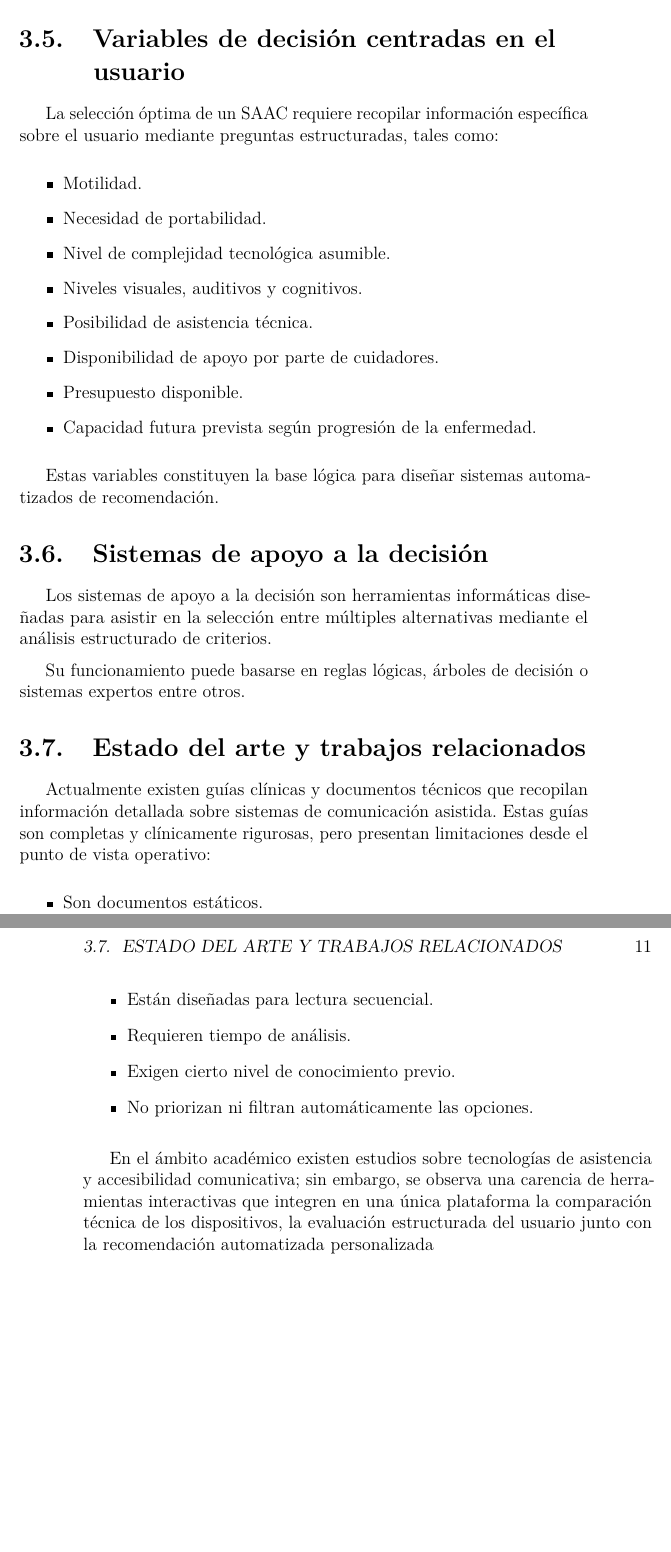
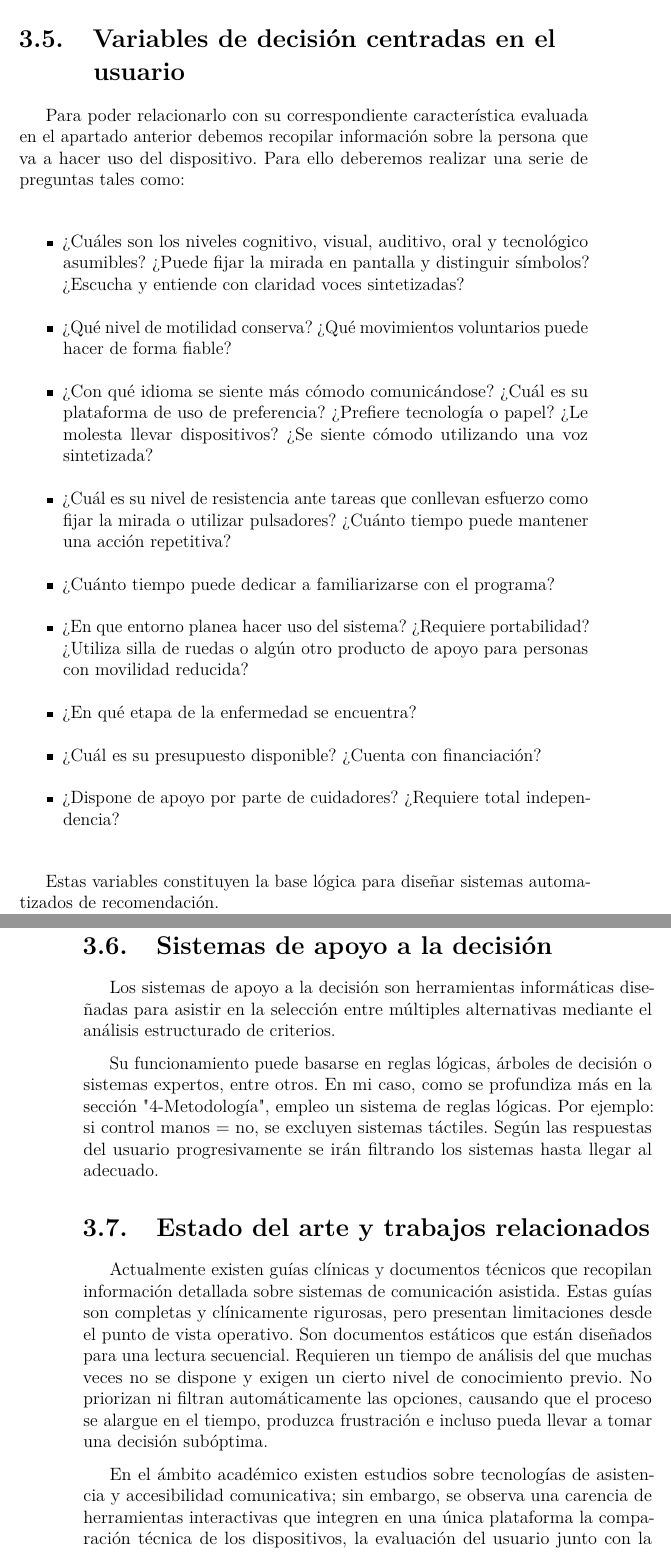
Before and after one commit to itslxcy/Trabajo-fin-de-grado, a LaTeX book (memoria.tex, which reads tex/3_teoricos.tex): two parts of pages 22 and 23 of 35, joined at a grey line, cut so that both start at the same text, the shorter picture padded with empty space. Compiled offline with pdfLaTeX.

Commit message:
Especificaciones en marco teórico

```diff
--- a/tex/3_teoricos.tex
+++ b/tex/3_teoricos.tex
@@ -112,17 +114,18 @@ La elección de un sistema de comunicación asistida debe basarse en criterios o
 
 \section{Variables de decisión centradas en el usuario}
 
-La selección óptima de un SAAC requiere recopilar información específica sobre el usuario mediante preguntas estructuradas, tales como:
+ Para poder relacionarlo con su correspondiente característica evaluada en el apartado anterior debemos recopilar información sobre la persona que va a hacer uso del dispositivo. Para ello deberemos realizar una serie de preguntas tales como:
 
 \begin{itemize}
-    \item Motilidad.
-    \item Necesidad de portabilidad.
-    \item Nivel de complejidad tecnológica asumible.
-    \item Niveles visuales, auditivos y cognitivos.
-    \item Posibilidad de asistencia técnica.
-    \item Disponibilidad de apoyo por parte de cuidadores.
-    \item Presupuesto disponible.
-    \item Capacidad futura prevista según progresión de la enfermedad.
+    \item ¿Cuáles son los niveles cognitivo, visual, auditivo, oral y tecnológico asumibles? ¿Puede fijar la mirada en pantalla y distinguir símbolos? ¿Escucha y entiende con claridad voces sintetizadas?
+    \item ¿Qué nivel de motilidad conserva? ¿Qué movimientos voluntarios puede hacer de forma fiable?
+    \item ¿Con qué idioma se siente más cómodo comunicándose? ¿Cuál es su plataforma de uso de preferencia? ¿Prefiere tecnología o papel? ¿Le molesta llevar dispositivos? ¿Se siente cómodo utilizando una voz sintetizada?
+    \item ¿Cuál es su nivel de resistencia ante tareas que conllevan esfuerzo como fijar la mirada o utilizar pulsadores? ¿Cuánto tiempo puede mantener una acción repetitiva?
+    \item ¿Cuánto tiempo puede dedicar a familiarizarse con el programa?
+    \item ¿En que entorno planea hacer uso del sistema? ¿Requiere portabilidad? ¿Utiliza silla de ruedas o algún otro producto de apoyo para personas con movilidad reducida?
+    \item ¿En qué etapa de la enfermedad se encuentra?
+    \item ¿Cuál es su presupuesto disponible? ¿Cuenta con financiación?
+    \item ¿Dispone de apoyo por parte de cuidadores? ¿Requiere total independencia?
 \end{itemize}
 
 Estas variables constituyen la base lógica para diseñar sistemas automatizados de recomendación.
@@ -131,20 +134,10 @@ Estas variables constituyen la base lógica para diseñar sistemas automatizados
 
 Los sistemas de apoyo a la decisión son herramientas informáticas diseñadas para asistir en la selección entre múltiples alternativas mediante el análisis estructurado de criterios.
 
-Su funcionamiento puede basarse en reglas lógicas, árboles de decisión o sistemas expertos entre otros.
+Su funcionamiento puede basarse en reglas lógicas, árboles de decisión o sistemas expertos, entre otros. En mi caso, como se profundiza más en la sección "4-Metodología", empleo un sistema de reglas lógicas. Por ejemplo: si control manos = no, se excluyen sistemas táctiles. Según las respuestas del usuario progresivamente se irán filtrando los sistemas hasta llegar al adecuado.
 
 \section{Estado del arte y trabajos relacionados}
 
-Actualmente existen guías clínicas y documentos técnicos que recopilan información detallada sobre sistemas de comunicación asistida. Estas guías son completas y clínicamente rigurosas, pero presentan limitaciones desde el punto de vista operativo:
+Actualmente existen guías clínicas y documentos técnicos que recopilan información detallada sobre sistemas de comunicación asistida. Estas guías son completas y clínicamente rigurosas, pero presentan limitaciones desde el punto de vista operativo. Son documentos estáticos que están diseñados para una lectura secuencial. Requieren un tiempo de análisis del que muchas veces no se dispone y exigen un cierto nivel de conocimiento previo. No priorizan ni filtran automáticamente las opciones, causando que el proceso se alargue en el tiempo, produzca frustración e incluso pueda llevar a tomar una decisión subóptima.
 
-\begin{itemize}
-    \item Son documentos estáticos.
-    \item Están diseñadas para lectura secuencial.
-    \item Requieren tiempo de análisis.
-    \item Exigen cierto nivel de conocimiento previo.
-    \item No priorizan ni filtran automáticamente las opciones.
-\end{itemize}
-
-En el ámbito académico existen estudios sobre tecnologías de asistencia y accesibilidad comunicativa; sin embargo, se observa una carencia de herramientas interactivas que integren en una única plataforma la comparación técnica de los dispositivos, la evaluación estructurada del usuario junto con la recomendación automatizada personalizada
-
-Esta limitación evidencia la necesidad de desarrollar sistemas digitales que faciliten la toma de decisiones de forma rápida, comprensible y basada en criterios objetivos, justificando así la relevancia del presente trabajo.
+En el ámbito académico existen estudios sobre tecnologías de asistencia y accesibilidad comunicativa; sin embargo, se observa una carencia de herramientas interactivas que integren en una única plataforma la comparación técnica de los dispositivos, la evaluación del usuario junto con la recomendación automatizada personalizada. Esta limitación evidencia la necesidad de desarrollar sistemas digitales que faciliten la toma de decisiones de forma rápida, comprensible y basada en criterios objetivos, justificando así la relevancia del presente trabajo.
```
Also changed, not shown: memoria.pdf (added), tex/3_teoricos.tex (18 more changed lines), 1 other file.
